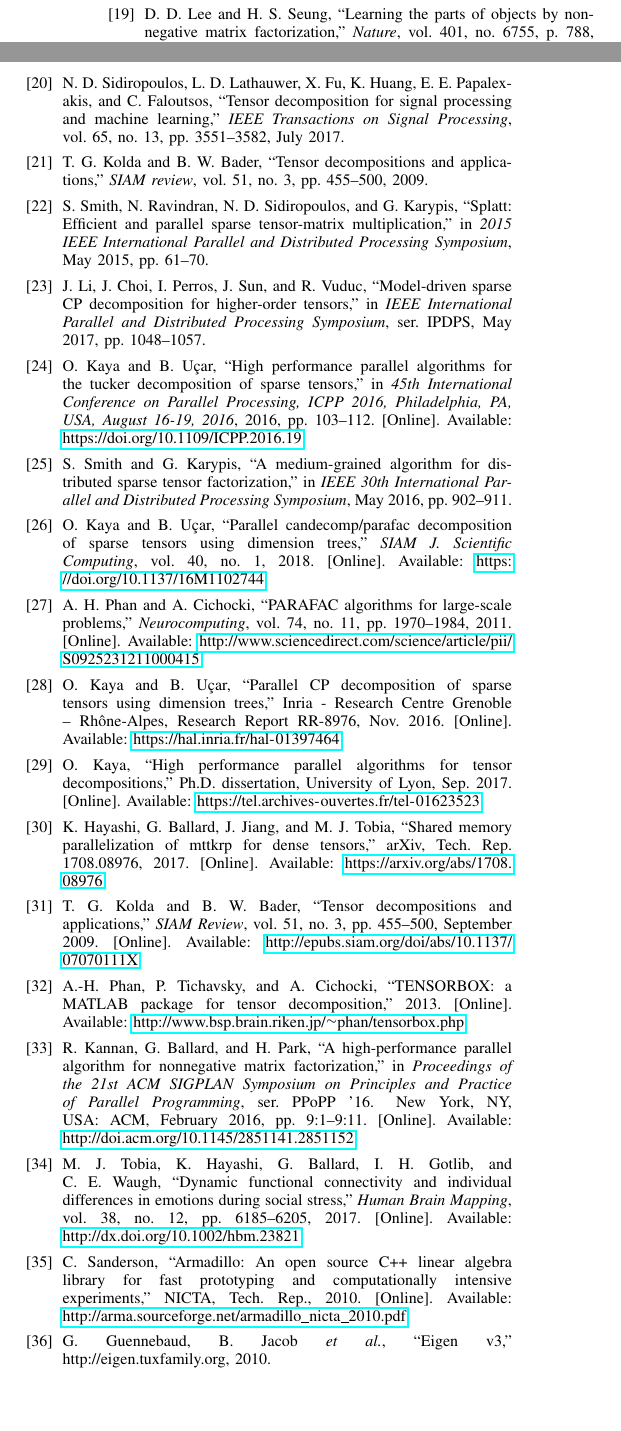
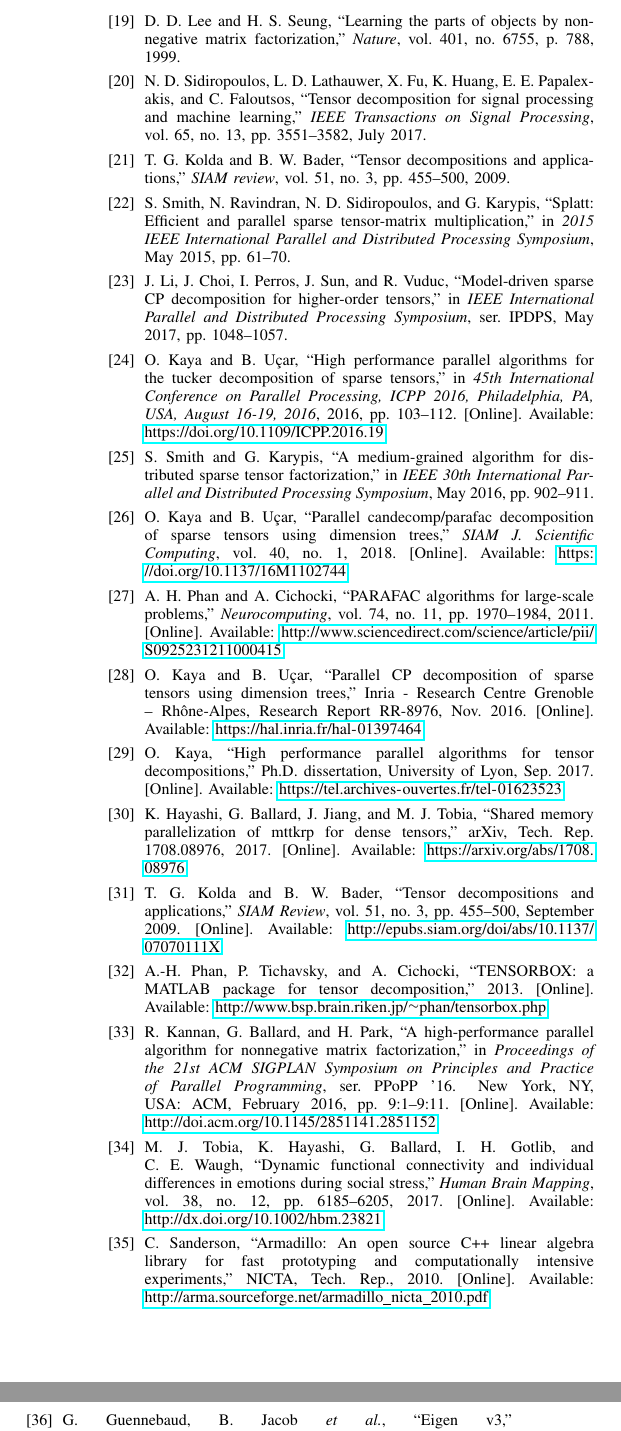
Before and after one commit to ramkikannan/planc, a LaTeX paper (latex/sc18/paper.tex): two parts of the columns of page 10 of 11 before the commit and two parts of the columns of page 11 of 11 after it, joined at a grey line, cut so that both start at the same text, the shorter picture padded with empty space. Compiled offline with pdfLaTeX; a missing font is replaced by an installed copy or a similar font; a LaTeX package or settings file that is missing is left out.

Commit message:
trying out newpage for refernces

```diff
--- a/latex/sc18/paper.tex
+++ b/latex/sc18/paper.tex
@@ -355,7 +355,7 @@ Email: kannanr@ornl.gov}}
 
 
 
-
+\input{appendix}
 % trigger a \newpage just before the given reference
 % number - used to balance the columns on the last page
 % adjust value as needed - may need to be readjusted if
```
Also changed, not shown: latex/sc18/paper.tex (3 more changed lines).
